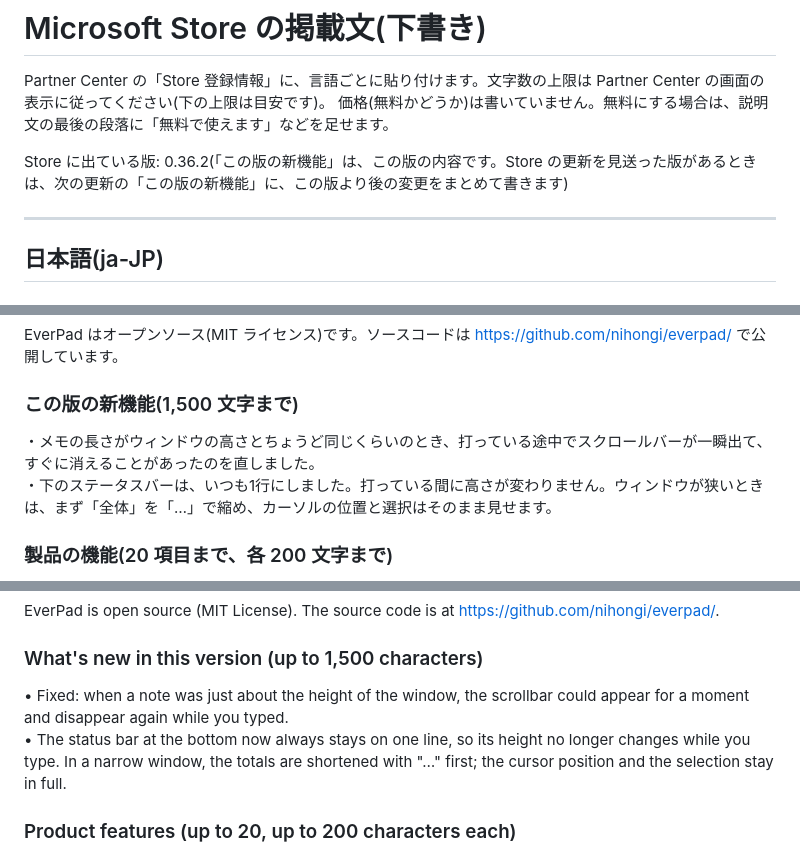
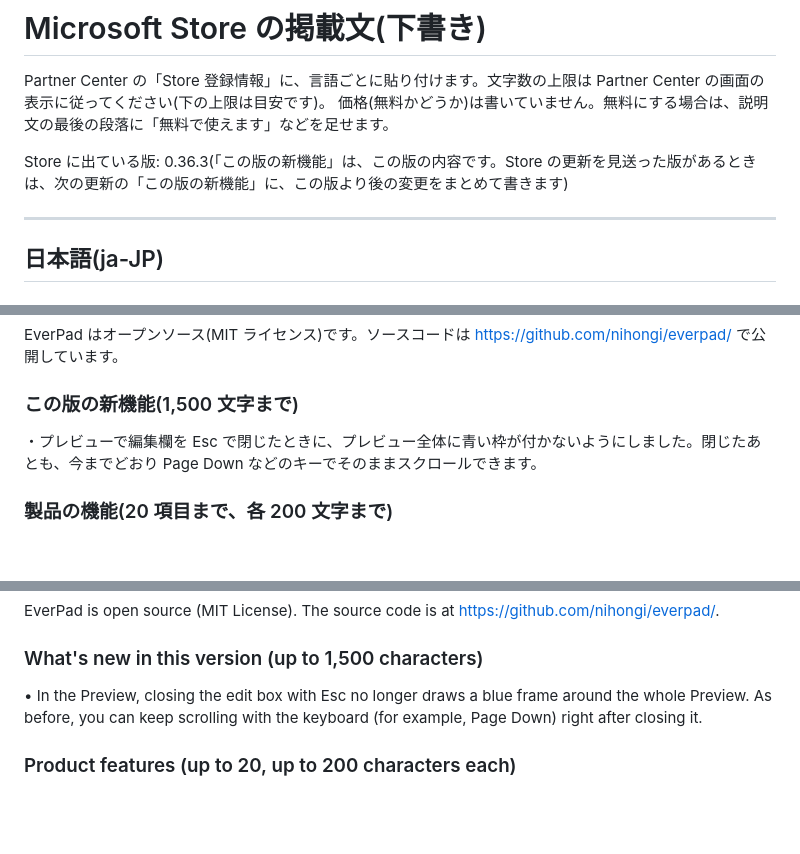
Before and after one commit to nihongi/everpad, a Markdown page: store/listing.md, 3 parts joined by grey strips. GitHub-like rendering; blank space fills up the shorter version.

Commit message:
Store の登録情報を 0.36.3 に合わせた
- Store に出ている版を 0.36.3 にした。
- 「この版の新機能」(日本語・英語)を 0.36.3 の内容(プレビューで編集欄を Esc で閉じたときの青い枠を消した)にした。

Co-Authored-By: Claude Opus 5.5 <noreply@anthropic.com>

```diff
--- a/store/listing.md
+++ b/store/listing.md
@@ -3,7 +3,7 @@
 Partner Center の「Store 登録情報」に、言語ごとに貼り付けます。文字数の上限は Partner Center の画面の表示に従ってください(下の上限は目安です)。
 価格(無料かどうか)は書いていません。無料にする場合は、説明文の最後の段落に「無料で使えます」などを足せます。
 
-Store に出ている版: 0.36.2(「この版の新機能」は、この版の内容です。Store の更新を見送った版があるときは、次の更新の「この版の新機能」に、この版より後の変更をまとめて書きます)
+Store に出ている版: 0.36.3(「この版の新機能」は、この版の内容です。Store の更新を見送った版があるときは、次の更新の「この版の新機能」に、この版より後の変更をまとめて書きます)
 
 ---
 
@@ -59,8 +59,7 @@ EverPad はオープンソース(MIT ライセンス)です。ソースコード
 
 ### この版の新機能(1,500 文字まで)
 
-・メモの長さがウィンドウの高さとちょうど同じくらいのとき、打っている途中でスクロールバーが一瞬出て、すぐに消えることがあったのを直しました。
-・下のステータスバーは、いつも1行にしました。打っている間に高さが変わりません。ウィンドウが狭いときは、まず「全体」を「…」で縮め、カーソルの位置と選択はそのまま見せます。
+・プレビューで編集欄を Esc で閉じたときに、プレビュー全体に青い枠が付かないようにしました。閉じたあとも、今までどおり Page Down などのキーでそのままスクロールできます。
 
 ### 製品の機能(20 項目まで、各 200 文字まで)
 
@@ -154,8 +153,7 @@ EverPad is open source (MIT License). The source code is at https://github.com/n
 
 ### What's new in this version (up to 1,500 characters)
 
-• Fixed: when a note was just about the height of the window, the scrollbar could appear for a moment and disappear again while you typed.
-• The status bar at the bottom now always stays on one line, so its height no longer changes while you type. In a narrow window, the totals are shortened with "…" first; the cursor position and the selection stay in full.
+• In the Preview, closing the edit box with Esc no longer draws a blue frame around the whole Preview. As before, you can keep scrolling with the keyboard (for example, Page Down) right after closing it.
 
 ### Product features (up to 20, up to 200 characters each)
 
```
